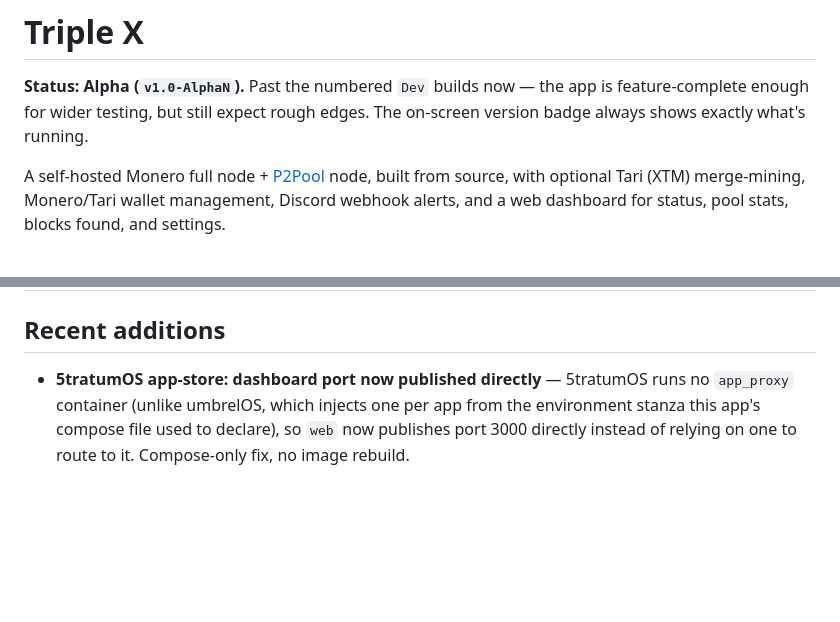
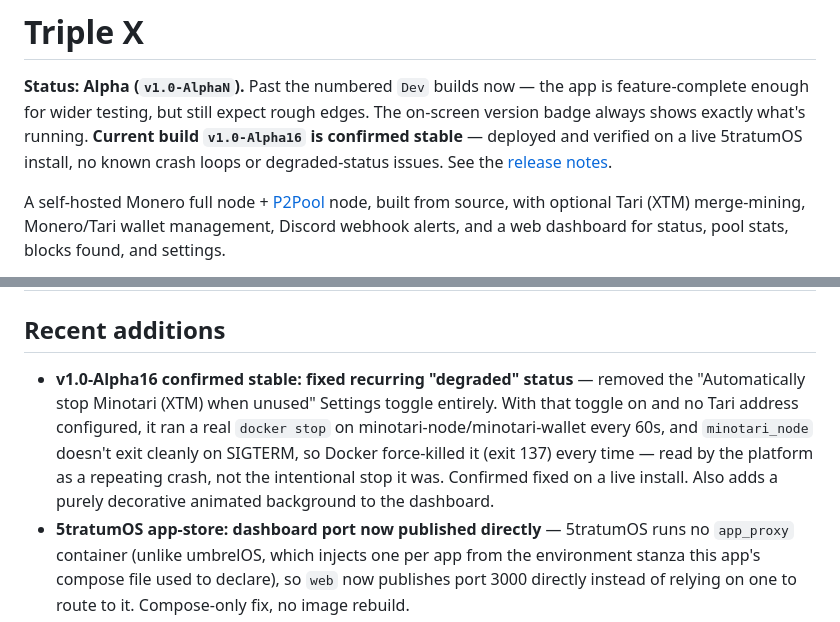
Before and after one commit to Jbechara34/Triple-X, a Markdown page: README.md, 2 parts joined by grey strips. Rendered like a GitHub page; blank space fills up the shorter version.

Commit message:
docs: note v1.0-Alpha16 as confirmed stable
Confirmed on a live 5tratumOS install - no more recurring degraded
status on minotari-node/minotari-wallet.

Co-Authored-By: Claude Sonnet 5 <noreply@anthropic.com>

```diff
--- a/README.md
+++ b/README.md
@@ -3,6 +3,9 @@
 **Status: Alpha (`v1.0-AlphaN`).** Past the numbered `Dev` builds now — the
 app is feature-complete enough for wider testing, but still expect rough
 edges. The on-screen version badge always shows exactly what's running.
+**Current build `v1.0-Alpha16` is confirmed stable** — deployed and verified
+on a live 5tratumOS install, no known crash loops or degraded-status issues.
+See the [release notes](https://github.com/Silver765/Triple-X/releases/tag/v1.0-Alpha16).
 
 A self-hosted Monero full node + [P2Pool](https://github.com/SChernykh/p2pool)
 node, built from source, with optional Tari (XTM) merge-mining, Monero/Tari
@@ -26,6 +29,14 @@ P2Pool directly.
 
 ## Recent additions
 
+- **v1.0-Alpha16 confirmed stable: fixed recurring "degraded" status** —
+  removed the "Automatically stop Minotari (XTM) when unused" Settings
+  toggle entirely. With that toggle on and no Tari address configured, it ran
+  a real `docker stop` on minotari-node/minotari-wallet every 60s, and
+  `minotari_node` doesn't exit cleanly on SIGTERM, so Docker force-killed it
+  (exit 137) every time — read by the platform as a repeating crash, not the
+  intentional stop it was. Confirmed fixed on a live install. Also adds a
+  purely decorative animated background to the dashboard.
 - **5tratumOS app-store: dashboard port now published directly** — 5tratumOS
   runs no `app_proxy` container (unlike umbrelOS, which injects one per app
   from the environment stanza this app's compose file used to declare), so
```
